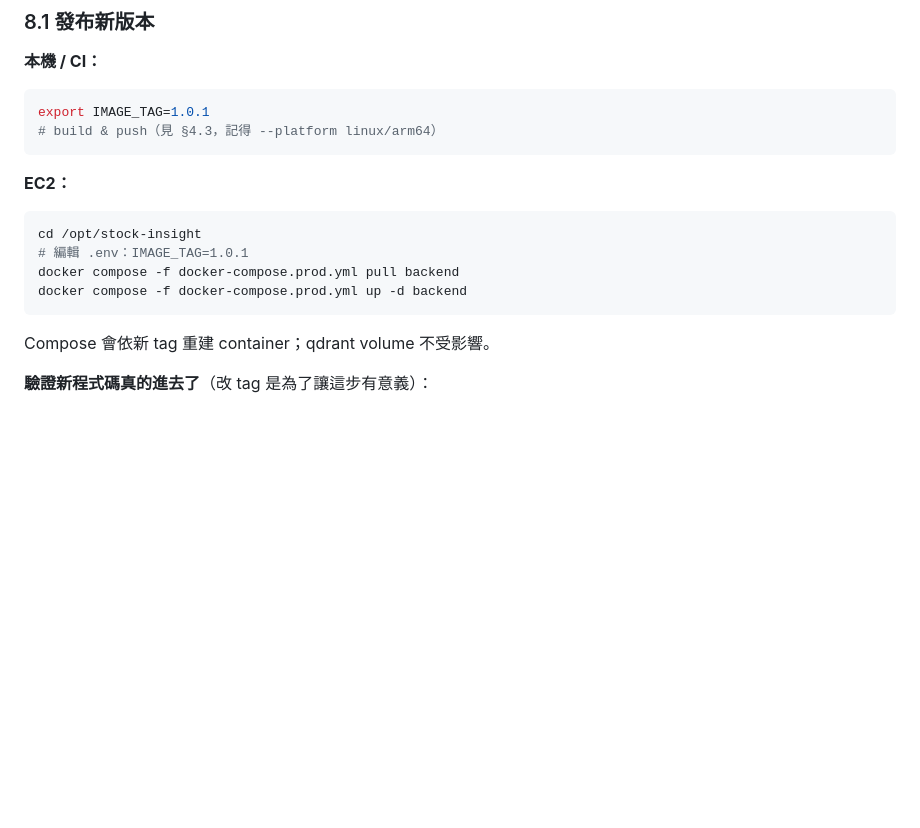
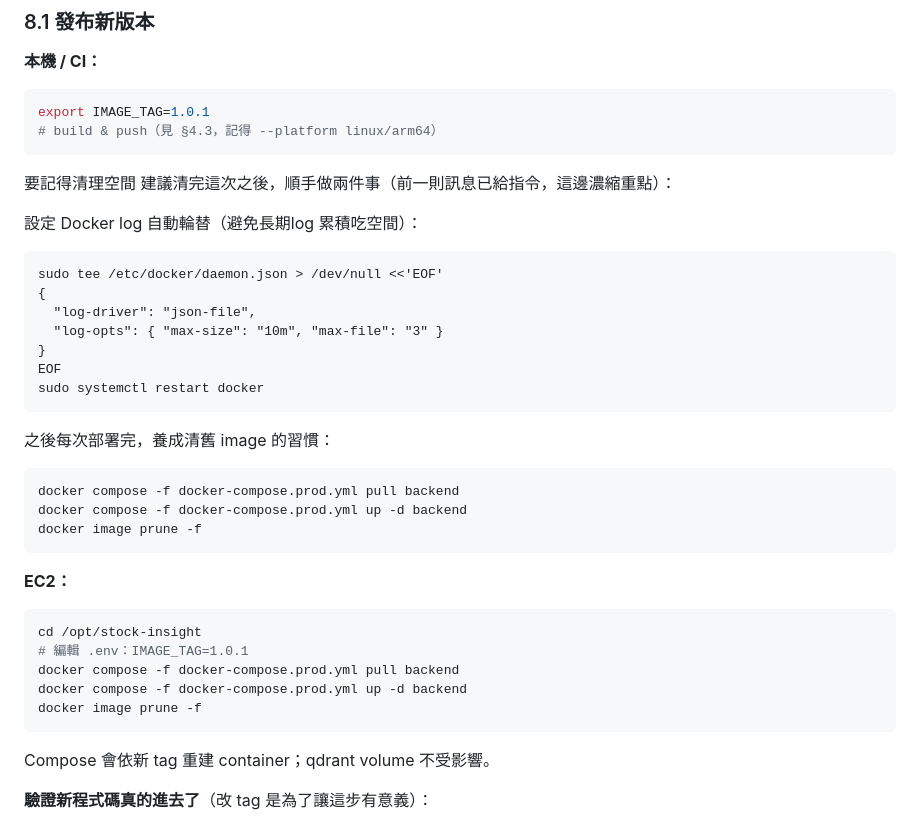
Before and after one commit to WilliamTsai1227/Stock-Insight-Chat, a Markdown page: specifications/ec2_deploy.md, the part around the change. Drawn GitHub-style; blank space fills up the shorter version.

Commit message:
docs(deploy): add EC2 disk cleanup notes — Docker log rotation and image prune
在 ec2_deploy.md 補上磁碟空間維護：設定 /etc/docker/daemon.json 的
json-file log 輪替（max-size 10m / max-file 3），並在每次 pull + up
之後加上 docker image prune -f 清掉舊 image。

````diff
--- a/specifications/ec2_deploy.md
+++ b/specifications/ec2_deploy.md
@@ -399,6 +399,26 @@ Then Rewrite → Destination port → 8000
 export IMAGE_TAG=1.0.1
 # build & push（見 §4.3，記得 --platform linux/arm64）
 ```
+要記得清理空間
+建議清完這次之後，順手做兩件事（前一則訊息已給指令，這邊濃縮重點）：
+
+設定 Docker log 自動輪替（避免長期log 累積吃空間）：
+```
+sudo tee /etc/docker/daemon.json > /dev/null <<'EOF'
+{
+  "log-driver": "json-file",
+  "log-opts": { "max-size": "10m", "max-file": "3" }
+}
+EOF
+sudo systemctl restart docker
+```
+之後每次部署完，養成清舊 image 的習慣：
+
+```
+docker compose -f docker-compose.prod.yml pull backend
+docker compose -f docker-compose.prod.yml up -d backend
+docker image prune -f
+```
 
 **EC2：**
 
@@ -407,6 +427,7 @@ cd /opt/stock-insight
 # 編輯 .env：IMAGE_TAG=1.0.1
 docker compose -f docker-compose.prod.yml pull backend
 docker compose -f docker-compose.prod.yml up -d backend
+docker image prune -f
 ```
 
 Compose 會依新 tag 重建 container；qdrant volume 不受影響。
````
